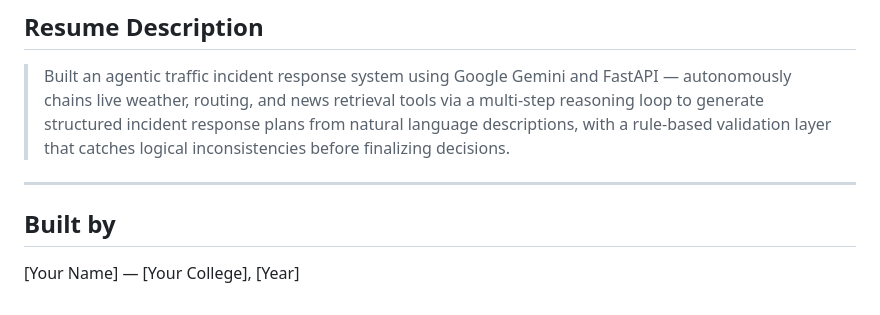
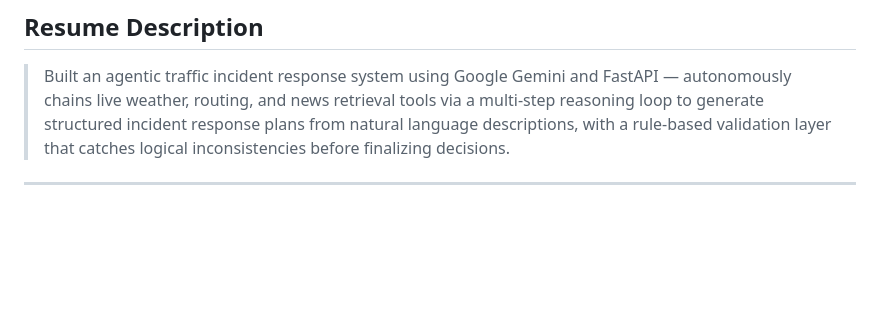
Before and after one commit to udaykeerthanreddykarnati/traffo, a Markdown page: README.md, the part around the change. GitHub-like rendering; blank space fills up the shorter version.

```diff
--- a/README.md
+++ b/README.md
@@ -141,7 +141,3 @@ traffo/
 > Built an agentic traffic incident response system using Google Gemini and FastAPI — autonomously chains live weather, routing, and news retrieval tools via a multi-step reasoning loop to generate structured incident response plans from natural language descriptions, with a rule-based validation layer that catches logical inconsistencies before finalizing decisions.
 
 ---
-
-## Built by
-
-[Your Name] — [Your College], [Year]
```
